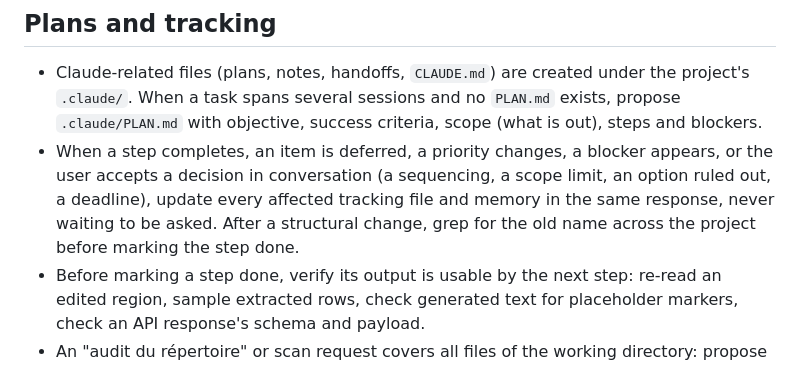
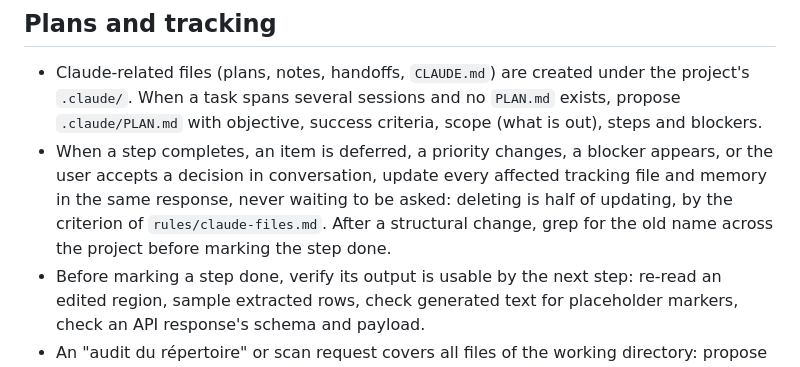
Before and after one commit to hebstr/dotfiles, a Markdown page: claude/.claude/CLAUDE.md, the part around the change. Drawn GitHub-style.

Commit message:
docs(claude): make the tracking rule prescribe deletion too

```diff
--- a/claude/.claude/CLAUDE.md
+++ b/claude/.claude/CLAUDE.md
@@ -28,7 +28,7 @@
 ## Plans and tracking
 
 - Claude-related files (plans, notes, handoffs, `CLAUDE.md`) are created under the project's `.claude/`. When a task spans several sessions and no `PLAN.md` exists, propose `.claude/PLAN.md` with objective, success criteria, scope (what is out), steps and blockers.
-- When a step completes, an item is deferred, a priority changes, a blocker appears, or the user accepts a decision in conversation (a sequencing, a scope limit, an option ruled out, a deadline), update every affected tracking file and memory in the same response, never waiting to be asked. After a structural change, grep for the old name across the project before marking the step done.
+- When a step completes, an item is deferred, a priority changes, a blocker appears, or the user accepts a decision in conversation, update every affected tracking file and memory in the same response, never waiting to be asked: deleting is half of updating, by the criterion of `rules/claude-files.md`. After a structural change, grep for the old name across the project before marking the step done.
 - Before marking a step done, verify its output is usable by the next step: re-read an edited region, sample extracted rows, check generated text for placeholder markers, check an API response's schema and payload.
 - An "audit du répertoire" or scan request covers all files of the working directory: propose `/workflow:sync` (user-invocable only) rather than ad-hoc single-file checks.
 
```
Also changed, not shown: 1 other file.
